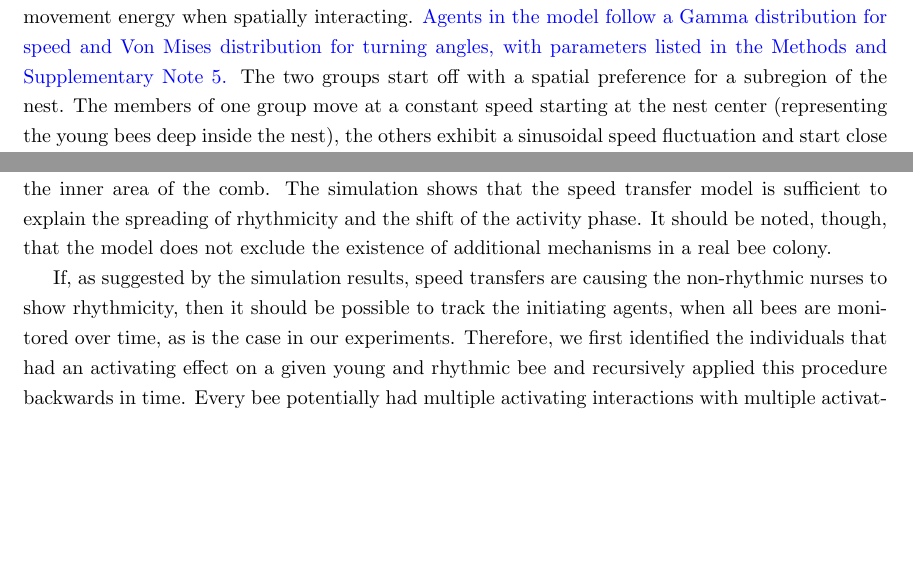
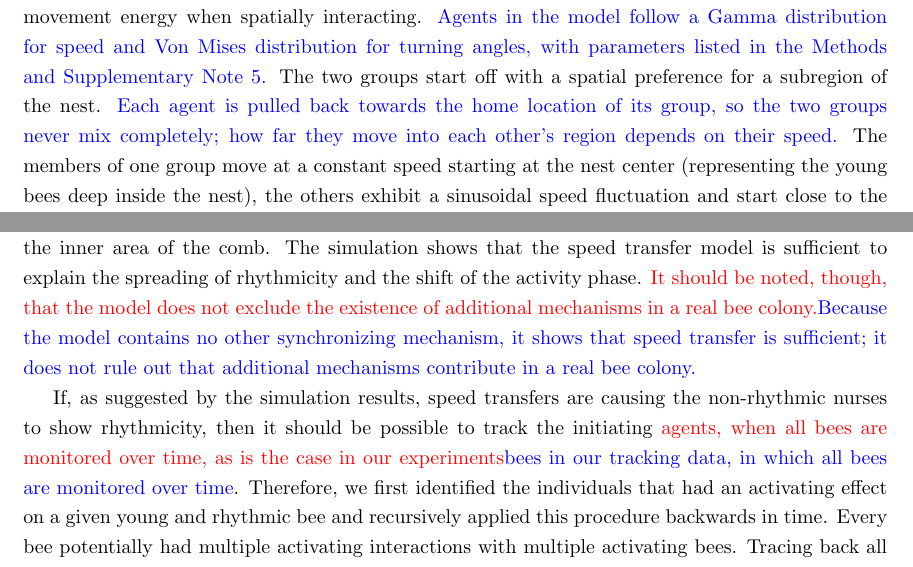
Before and after one commit to BioroboticsLab/speedtransfer, a LaTeX document (speed_transfer_paper/main_revised.tex): two parts of pages 6 and 7 of 52, joined at a grey line, cut so that both start at the same text, the shorter picture padded with empty space. Compiled offline with pdfLaTeX.

Commit message:
Rewrite response letter for the new submission; add missing promised changes
Letter: responses describe the completed revision, Supplementary Note numbers
match the reordered notes, open sensitivity analyses explained.
Manuscript: Fig. 1b reference, homing and cascade-tree wording, model
sufficiency sentence, two remaining adaptive phrasings.

```diff
--- a/speed_transfer_paper/main_revised.tex
+++ b/speed_transfer_paper/main_revised.tex
@@ -109,9 +109,9 @@ Grouping bees by time of peak activity $T(\phi)$, we find that bees with a late
 Speed transfer across bees might be due to a non-directional arousal effect, where being touched by another bee leads to increased activity, or it could be due to a directional nudging effect. To differentiate between these alternatives, we mapped speed changes as a function of where around the focal bee's the body the interaction took place, by projecting speed change onto the ego-centric coordinate system of each interaction partner. We plotted how the focal bee changes speed depending on where she was touched by her sister (Figure \ref{fig:2}c). The resulting map shows that, on average, when a bee touches her sister with her head she is slowed down (blue circles in Figure \ref{fig:2}c), while when she interacts at the sides, and more so at the back, she speeds up (yellow circles in Figure \ref{fig:2}c). \replaced{Conversely, her interaction partner becomes faster when being touched by the focal bee’s head (yellow circles in Figure \ref{fig:2}d), and slows down when being touched by the focal bee’s back (blue circles in Figure \ref{fig:2}d).}{Conversely, when she touches another bee with her head, that bee speeds up (yellow circles in Figure \ref{fig:2}d), while a bee that touches her from behind slows down (blue circles in Figure \ref{fig:2}d).} Given that bees generally move forward, this result suggests a simple physical interpretation: when a bee bumps into the back of a nestmate with her head, she slows down, while her partner is accelerated. Speed transfer is a directional nudging effect. However, the situation is different for resting bees (speed $<$ 1 mm/s): these bees accelerate with every interaction, suggesting that for resting bees an arousal effect, independent from the interaction site, is the best explanation (see Supplementary Figure \ref{fig:s5}).
 
 \subsection{Speed transfers cause a wave-like propagation of activity}
-The observed directional nudging effect leads to the hypothesis that young nurse bees are entrained into their circadian rhythm by the activity of older forager bees. Is this mechanism sufficient to explain the observed movement patterns in the nest? To test this hypothesis, we implemented an agent-based simulation in which two groups of agents perform random walks and transfer their movement energy when spatially interacting. \added{Agents in the model follow a Gamma distribution for speed and Von Mises distribution for turning angles, with parameters listed in the Methods and Supplementary Note~5.} The two groups start off with a spatial preference for a subregion of the nest. The members of one group move at a constant speed starting at the nest center (representing the young bees deep inside the nest), the others exhibit a sinusoidal speed fluctuation and start close to the entrance of the nest (representing the old bees that are synchronized to external conditions). Social interactions transfer speed similar to the effect observed in the data, such that slow bees gain speed from interactions. Similar to atoms at higher temperatures, the distribution of the simulated agents expands further into 2-D space when increasing their speed. The virtual nest is confined: agents moving into the walls are reflected back. With increasing simulation time, the rhythmic group fills the available space and the number of interactions with the non-rhythmic group increases. Due to these interactions, the non-rhythmic agents move faster, spread out further, and, in effect, interact more with other agents. These interactions, however, take time to build up, creating a pronounced phase-shift in the activity of both groups. This phase shift depends on factors that determine how much time passes between social interactions, such as the speed of movement, how much both groups overlap initially, how far apart the two \replaced{preferred}{initial} locations are, and the standard deviation of the Gaussian used to draw the initial locations of rhythmic and non-rhythmic agents (data not shown). The agent-based model shows a phase shift \replaced{with increasing distance}{that increases with distance} to the rhythmic group, replicating the situation found in the experimental bee data \added{(for model equations and a full ablation study see Supplementary Note~5)}, where the phase $\phi$ shifts with increasing distance to the nest entrance (Figure \ref{fig:3}a,b). In fact, circadian activity, as a result of bumping physical interactions, creates a wave of increased activity moving from the entrance into the inner area of the comb. The simulation shows that the speed transfer model is sufficient to explain the spreading of rhythmicity and the shift of the activity phase. It should be noted, though, that the model does not exclude the existence of additional mechanisms in a real bee colony.
+The observed directional nudging effect leads to the hypothesis that young nurse bees are entrained into their circadian rhythm by the activity of older forager bees. Is this mechanism sufficient to explain the observed movement patterns in the nest? To test this hypothesis, we implemented an agent-based simulation in which two groups of agents perform random walks and transfer their movement energy when spatially interacting. \added{Agents in the model follow a Gamma distribution for speed and Von Mises distribution for turning angles, with parameters listed in the Methods and Supplementary Note~5.} The two groups start off with a spatial preference for a subregion of the nest. \added{Each agent is pulled back towards the home location of its group, so the two groups never mix completely; how far they move into each other's region depends on their speed.} The members of one group move at a constant speed starting at the nest center (representing the young bees deep inside the nest), the others exhibit a sinusoidal speed fluctuation and start close to the entrance of the nest (representing the old bees that are synchronized to external conditions). Social interactions transfer speed similar to the effect observed in the data, such that slow bees gain speed from interactions. Similar to atoms at higher temperatures, the distribution of the simulated agents expands further into 2-D space when increasing their speed. The virtual nest is confined: agents moving into the walls are reflected back. With increasing simulation time, the rhythmic group fills the available space and the number of interactions with the non-rhythmic group increases. Due to these interactions, the non-rhythmic agents move faster, spread out further, and, in effect, interact more with other agents. These interactions, however, take time to build up, creating a pronounced phase-shift in the activity of both groups. This phase shift depends on factors that determine how much time passes between social interactions, such as the speed of movement, how much both groups overlap initially, how far apart the two \replaced{preferred}{initial} locations are, and the standard deviation of the Gaussian used to draw the initial locations of rhythmic and non-rhythmic agents (data not shown). The agent-based model shows a phase shift \replaced{with increasing distance}{that increases with distance} to the rhythmic group, replicating the situation found in the experimental bee data \added{(for model equations and a full ablation study see Supplementary Note~5)}, where the phase $\phi$ shifts with increasing distance to the nest entrance (Figure \ref{fig:3}a,b). In fact, circadian activity, as a result of bumping physical interactions, creates a wave of increased activity moving from the entrance into the inner area of the comb. The simulation shows that the speed transfer model is sufficient to explain the spreading of rhythmicity and the shift of the activity phase. \replaced{It should be noted, though, that the model does not exclude the existence of additional mechanisms in a real bee colony.}{Because the model contains no other synchronizing mechanism, it shows that speed transfer is sufficient; it does not rule out that additional mechanisms contribute in a real bee colony.}
 
-If, as suggested by the simulation results, speed transfers are causing the non-rhythmic nurses to show rhythmicity, then it should be possible to track the initiating agents, when all bees are monitored over time, as is the case in our experiments. Therefore, we first identified the individuals that had an activating effect on a given young and rhythmic bee and recursively applied this procedure backwards in time. Every bee potentially had multiple activating interactions with multiple activating bees. Tracing back all activating paths, thus, yields a tree structure with the root representing a target nurse bee and a variable number of bumping bees per level that had speed-increasing interactions. The leaves of the resulting trees are the origins (driver bees) of activating chains of speed transfers ultimately entraining the focal bee at the root. We find that these driver bees exhibit a significantly earlier phase $\phi$, higher rhythmicity $R^2$, and are older than the remaining bees across the entire nest (Brunner-Munzel test, $p < 0.001$). This is reflected in the observation that deeper trees (with more layers) are initiated closer to the nest entrance (Figure \ref{fig:3}c\added{; for a control for local bee density see Supplementary Note~6}). Thus, we have shown that speed transfers travel from older bees with highly pronounced rhythms close to the nest entrance to younger, less rhythmic bees further inside the nest.
+If, as suggested by the simulation results, speed transfers are causing the non-rhythmic nurses to show rhythmicity, then it should be possible to track the initiating \replaced{agents, when all bees are monitored over time, as is the case in our experiments}{bees in our tracking data, in which all bees are monitored over time}. Therefore, we first identified the individuals that had an activating effect on a given young and rhythmic bee and recursively applied this procedure backwards in time. Every bee potentially had multiple activating interactions with multiple activating bees. Tracing back all activating paths, thus, yields a tree structure with the root representing a target nurse bee and a variable number of bumping bees per level that had speed-increasing interactions. The leaves of the resulting trees are the origins (driver bees) of activating chains of speed transfers ultimately entraining the focal bee at the root. We find that these driver bees exhibit a significantly earlier phase $\phi$, higher rhythmicity $R^2$, and are older than the remaining bees across the entire nest (Brunner-Munzel test, $p < 0.001$). This is reflected in the observation that deeper trees (with more layers) are initiated closer to the nest entrance (Figure \ref{fig:3}c\added{; for a control for local bee density see Supplementary Note~6}). Thus, we have shown that speed transfers travel from older bees with highly pronounced rhythms close to the nest entrance to younger, less rhythmic bees further inside the nest.
 
 We analyzed the spatio-temporal distribution of  bumping speed transfers. We plotted speed increase (color coded) against time of day (x-axis) and distance to the entrance (y-axis), and show that the bumping speed transfer is strongest around mid-day (9 am to 3 pm), and close to the entrance (distance $<$ 15 cm) (Figure \ref{fig:3}d). Activity and speed transfers propagate like a wave, from the entrance deeper into the nest. As the wave travels inwards, the speed changes diminish gradually. This corroborates our interpretation that activity levels propagate from the entrance to the deeper areas of the nest, and that the entrance to the nest represents the origin of bumping interactions and of activating cascades eventually giving rise to the rhythmicity of the young bees in the brood nest.
 
```
Also changed, not shown: speed_transfer_paper/main_clean.pdf, speed_transfer_paper/main_revised.tex (6 more changed lines), 3 other files.
